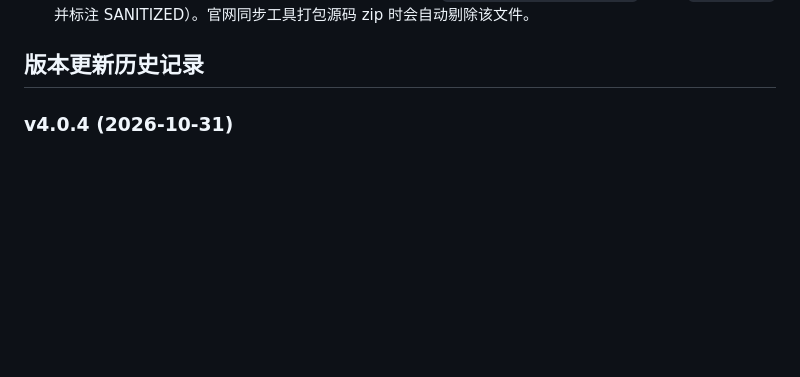
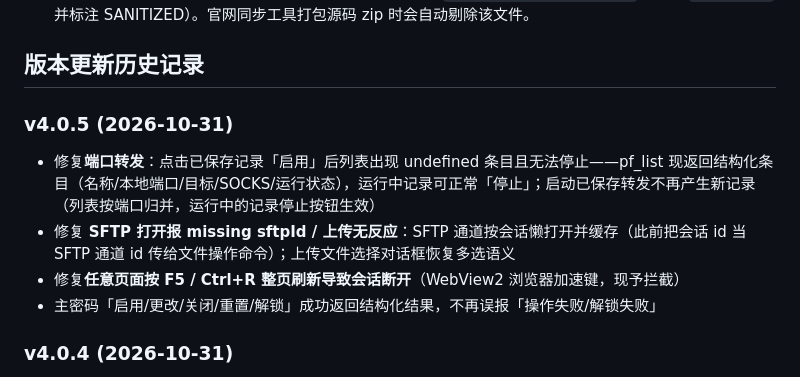
Before and after one commit to EasySSHCN/easyssh, a Markdown page: README.md, the part around the change. Rendered like a GitHub page; blank space fills up the shorter version.

Commit message:
EasySSH v4.0.5 发布(端口转发/SFTP/快捷键修复)

```diff
--- a/README.md
+++ b/README.md
@@ -43,6 +43,12 @@
 - **⚠ 脱敏说明（SANITIZED）**：升级主密钥保存在本目录 `update-keys.json`（打包时随 exe 携带，**绝不随源码 zip / 版本库对外发布**）；对外发布的脱敏占位样例为 `update-keys.example.json`（内容 `<REDACTED>` 并标注 SANITIZED）。官网同步工具打包源码 zip 时会自动剔除该文件。
 
 ## 版本更新历史记录
+
+### v4.0.5 (2026-10-31)
+- 修复**端口转发**：点击已保存记录「启用」后列表出现 undefined 条目且无法停止——pf_list 现返回结构化条目（名称/本地端口/目标/SOCKS/运行状态），运行中记录可正常「停止」；启动已保存转发不再产生新记录（列表按端口归并，运行中的记录停止按钮生效）
+- 修复 **SFTP 打开报 missing sftpId / 上传无反应**：SFTP 通道按会话懒打开并缓存（此前把会话 id 当 SFTP 通道 id 传给文件操作命令）；上传文件选择对话框恢复多选语义
+- 修复**任意页面按 F5 / Ctrl+R 整页刷新导致会话断开**（WebView2 浏览器加速键，现予拦截）
+- 主密码「启用/更改/关闭/重置/解锁」成功返回结构化结果，不再误报「操作失败/解锁失败」
 
 ### v4.0.4 (2026-10-31)
 - 修复**检查更新报「升级响应校验失败」的根因**：HKDF-SHA256 实现把 Extract 步骤的键/数据写反（RFC 5869 应为 PRK=HMAC(salt, IKM)），导致派生的检测密钥与服务端不一致；已修正并用真实线上信封做互通单测（此前 4.0.3 只修了 mac 字段的 base64 编码比较，根因在本版修复）
```
